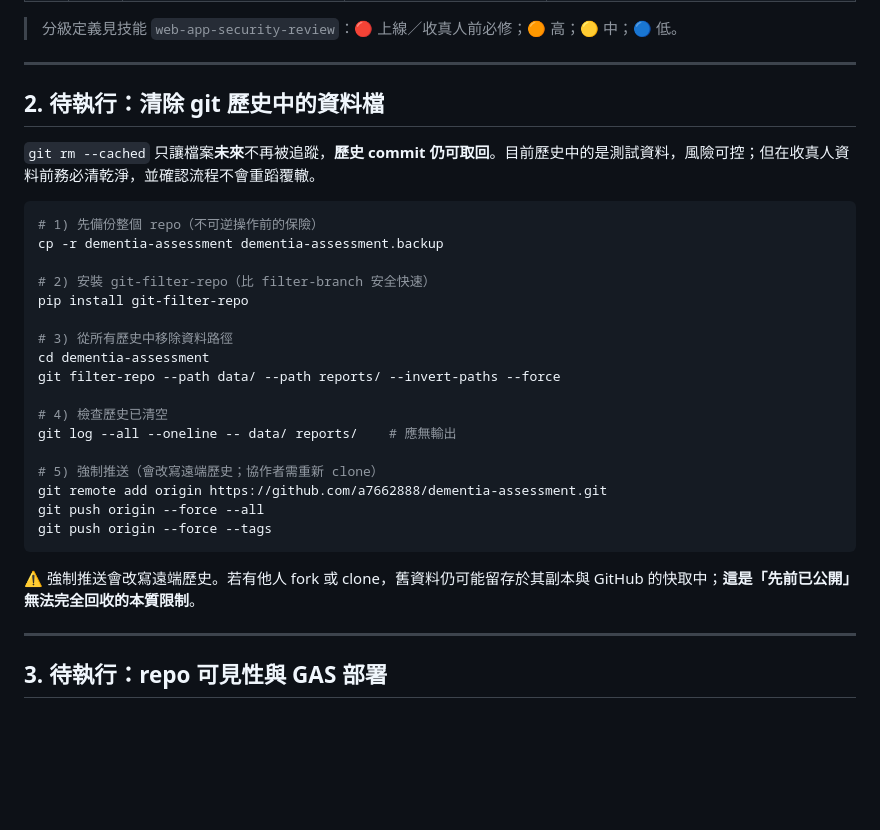
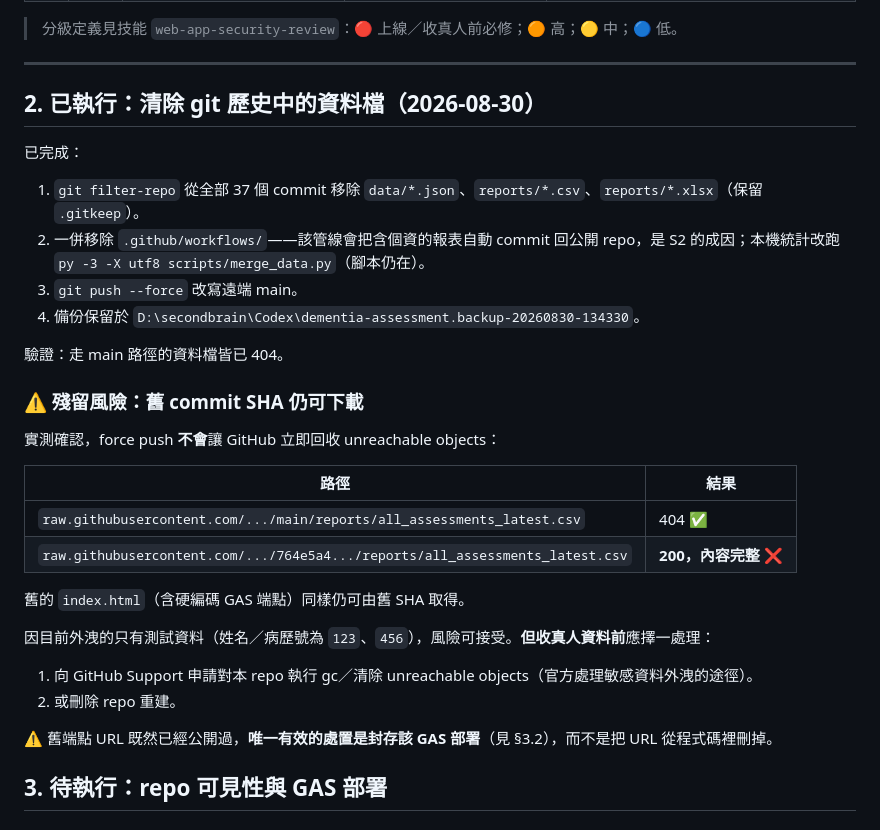
Before and after one commit to a7662888/dementia-assessment, a Markdown page: SECURITY.md, the part around the change. Drawn GitHub-style; blank space fills up the shorter version.

Commit message:
docs(security): 記錄歷史清理結果與舊 SHA 殘留風險
force push 後實測確認舊 commit SHA 仍可下載資料檔（GitHub 保留
unreachable objects），已在 §2 記錄驗證結果與後續處置選項。

Co-Authored-By: Claude Opus 4.8 <noreply@anthropic.com>

````diff
--- a/SECURITY.md
+++ b/SECURITY.md
@@ -22,33 +22,34 @@
 
 ---
 
-## 2. 待執行：清除 git 歷史中的資料檔
+## 2. 已執行：清除 git 歷史中的資料檔（2026-08-30）
 
-`git rm --cached` 只讓檔案**未來**不再被追蹤，**歷史 commit 仍可取回**。目前歷史中的是測試資料，風險可控；但在收真人資料前務必清乾淨，並確認流程不會重蹈覆轍。
+已完成：
 
-```bash
-# 1) 先備份整個 repo（不可逆操作前的保險）
-cp -r dementia-assessment dementia-assessment.backup
+1. `git filter-repo` 從全部 37 個 commit 移除 `data/*.json`、`reports/*.csv`、`reports/*.xlsx`（保留 `.gitkeep`）。
+2. 一併移除 `.github/workflows/`——該管線會把含個資的報表自動 commit 回公開 repo，是 S2 的成因；本機統計改跑 `py -3 -X utf8 scripts/merge_data.py`（腳本仍在）。
+3. `git push --force` 改寫遠端 main。
+4. 備份保留於 `D:\secondbrain\Codex\dementia-assessment.backup-20260830-134330`。
 
-# 2) 安裝 git-filter-repo（比 filter-branch 安全快速）
-pip install git-filter-repo
+驗證：走 main 路徑的資料檔皆已 404。
 
-# 3) 從所有歷史中移除資料路徑
-cd dementia-assessment
-git filter-repo --path data/ --path reports/ --invert-paths --force
+### ⚠️ 殘留風險：舊 commit SHA 仍可下載
 
-# 4) 檢查歷史已清空
-git log --all --oneline -- data/ reports/    # 應無輸出
+實測確認，force push **不會**讓 GitHub 立即回收 unreachable objects：
 
-# 5) 強制推送（會改寫遠端歷史；協作者需重新 clone）
-git remote add origin https://github.com/a7662888/dementia-assessment.git
-git push origin --force --all
-git push origin --force --tags
-```
+| 路徑 | 結果 |
+|---|---|
+| `raw.githubusercontent.com/.../main/reports/all_assessments_latest.csv` | 404 ✅ |
+| `raw.githubusercontent.com/.../764e5a4.../reports/all_assessments_latest.csv` | **200，內容完整** ❌ |
 
-⚠️ 強制推送會改寫遠端歷史。若有他人 fork 或 clone，舊資料仍可能留存於其副本與 GitHub 的快取中；**這是「先前已公開」無法完全回收的本質限制**。
+舊的 `index.html`（含硬編碼 GAS 端點）同樣仍可由舊 SHA 取得。
 
----
+因目前外洩的只有測試資料（姓名／病歷號為 `123`、`456`），風險可接受。**但收真人資料前**應擇一處理：
+
+1. 向 GitHub Support 申請對本 repo 執行 gc／清除 unreachable objects（官方處理敏感資料外洩的途徑）。
+2. 或刪除 repo 重建。
+
+⚠️ 舊端點 URL 既然已經公開過，**唯一有效的處置是封存該 GAS 部署**（見 §3.2），而不是把 URL 從程式碼裡刪掉。
 
 ## 3. 待執行：repo 可見性與 GAS 部署
 
````
